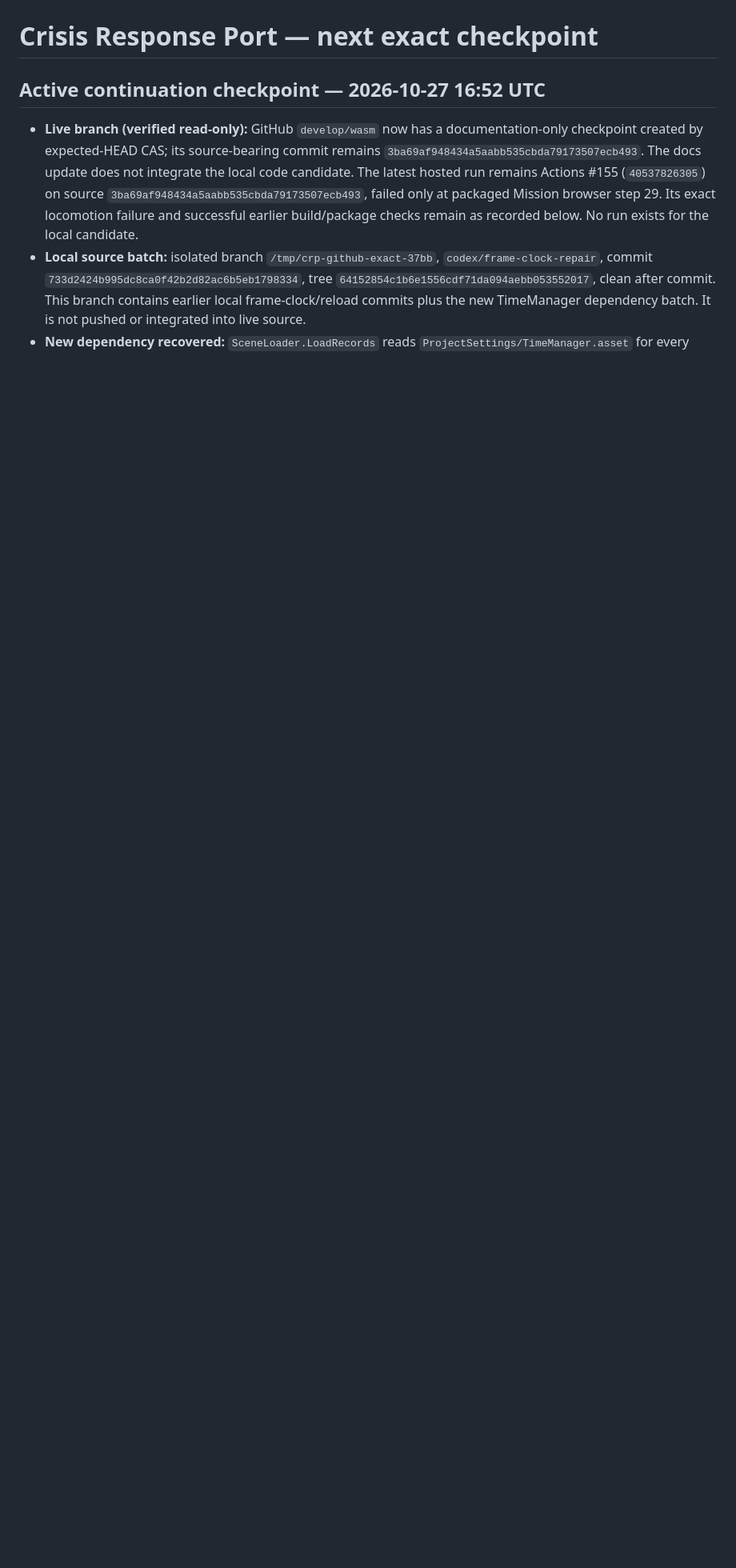
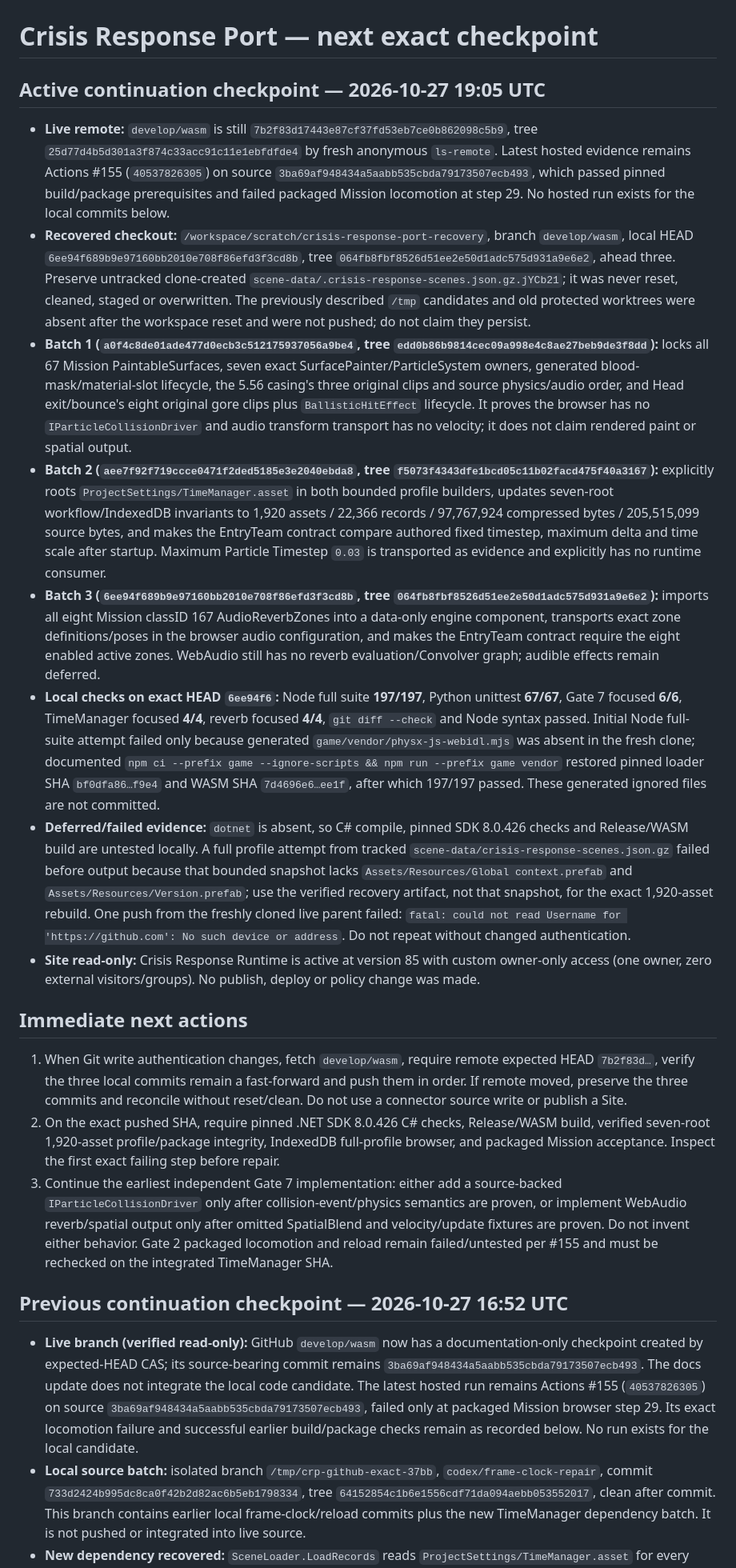
Before and after one commit to ethan-bailey/crisis-response-port, a Markdown page: NEXT_AGENT.md, the part around the change. Shown at 80% size. Rendered like a GitHub page; blank space fills up the shorter version.

Commit message:
docs: record recovered checkout gate batches

```diff
--- a/NEXT_AGENT.md
+++ b/NEXT_AGENT.md
@@ -1,6 +1,23 @@
 # Crisis Response Port — next exact checkpoint
 
-## Active continuation checkpoint — 2026-10-27 16:52 UTC
+## Active continuation checkpoint — 2026-10-27 19:05 UTC
+
+- **Live remote:** `develop/wasm` is still `7b2f83d17443e87cf37fd53eb7ce0b862098c5b9`, tree `25d77d4b5d301a3f874c33acc91c11e1ebfdfde4` by fresh anonymous `ls-remote`. Latest hosted evidence remains Actions #155 (`40537826305`) on source `3ba69af948434a5aabb535cbda79173507ecb493`, which passed pinned build/package prerequisites and failed packaged Mission locomotion at step 29. No hosted run exists for the local commits below.
+- **Recovered checkout:** `/workspace/scratch/crisis-response-port-recovery`, branch `develop/wasm`, local HEAD `6ee94f689b9e97160bb2010e708f86efd3f3cd8b`, tree `064fb8fbf8526d51ee2e50d1adc575d931a9e6e2`, ahead three. Preserve untracked clone-created `scene-data/.crisis-response-scenes.json.gz.jYCb21`; it was never reset, cleaned, staged or overwritten. The previously described `/tmp` candidates and old protected worktrees were absent after the workspace reset and were not pushed; do not claim they persist.
+- **Batch 1 (`a0f4c8de01ade477d0ecb3c512175937056a9be4`, tree `edd0b86b9814cec09a998e4c8ae27beb9de3f8dd`):** locks all 67 Mission PaintableSurfaces, seven exact SurfacePainter/ParticleSystem owners, generated blood-mask/material-slot lifecycle, the 5.56 casing's three original clips and source physics/audio order, and Head exit/bounce's eight original gore clips plus `BallisticHitEffect` lifecycle. It proves the browser has no `IParticleCollisionDriver` and audio transform transport has no velocity; it does not claim rendered paint or spatial output.
+- **Batch 2 (`aee7f92f719ccce0471f2ded5185e3e2040ebda8`, tree `f5073f4343dfe1bcd05c11b02facd475f40a3167`):** explicitly roots `ProjectSettings/TimeManager.asset` in both bounded profile builders, updates seven-root workflow/IndexedDB invariants to 1,920 assets / 22,366 records / 97,767,924 compressed bytes / 205,515,099 source bytes, and makes the EntryTeam contract compare authored fixed timestep, maximum delta and time scale after startup. Maximum Particle Timestep `0.03` is transported as evidence and explicitly has no runtime consumer.
+- **Batch 3 (`6ee94f689b9e97160bb2010e708f86efd3f3cd8b`, tree `064fb8fbf8526d51ee2e50d1adc575d931a9e6e2`):** imports all eight Mission classID 167 AudioReverbZones into a data-only engine component, transports exact zone definitions/poses in the browser audio configuration, and makes the EntryTeam contract require the eight enabled active zones. WebAudio still has no reverb evaluation/Convolver graph; audible effects remain deferred.
+- **Local checks on exact HEAD `6ee94f6`:** Node full suite **197/197**, Python unittest **67/67**, Gate 7 focused **6/6**, TimeManager focused **4/4**, reverb focused **4/4**, `git diff --check` and Node syntax passed. Initial Node full-suite attempt failed only because generated `game/vendor/physx-js-webidl.mjs` was absent in the fresh clone; documented `npm ci --prefix game --ignore-scripts && npm run --prefix game vendor` restored pinned loader SHA `bf0dfa86…f9e4` and WASM SHA `7d4696e6…ee1f`, after which 197/197 passed. These generated ignored files are not committed.
+- **Deferred/failed evidence:** `dotnet` is absent, so C# compile, pinned SDK 8.0.426 checks and Release/WASM build are untested locally. A full profile attempt from tracked `scene-data/crisis-response-scenes.json.gz` failed before output because that bounded snapshot lacks `Assets/Resources/Global context.prefab` and `Assets/Resources/Version.prefab`; use the verified recovery artifact, not that snapshot, for the exact 1,920-asset rebuild. One push from the freshly cloned live parent failed: `fatal: could not read Username for 'https://github.com': No such device or address`. Do not repeat without changed authentication.
+- **Site read-only:** Crisis Response Runtime is active at version 85 with custom owner-only access (one owner, zero external visitors/groups). No publish, deploy or policy change was made.
+
+## Immediate next actions
+
+1. When Git write authentication changes, fetch `develop/wasm`, require remote expected HEAD `7b2f83d…`, verify the three local commits remain a fast-forward and push them in order. If remote moved, preserve the three commits and reconcile without reset/clean. Do not use a connector source write or publish a Site.
+2. On the exact pushed SHA, require pinned .NET SDK 8.0.426 C# checks, Release/WASM build, verified seven-root 1,920-asset profile/package integrity, IndexedDB full-profile browser, and packaged Mission acceptance. Inspect the first exact failing step before repair.
+3. Continue the earliest independent Gate 7 implementation: either add a source-backed `IParticleCollisionDriver` only after collision-event/physics semantics are proven, or implement WebAudio reverb/spatial output only after omitted SpatialBlend and velocity/update fixtures are proven. Do not invent either behavior. Gate 2 packaged locomotion and reload remain failed/untested per #155 and must be rechecked on the integrated TimeManager SHA.
+
+## Previous continuation checkpoint — 2026-10-27 16:52 UTC
 
 - **Live branch (verified read-only):** GitHub `develop/wasm` now has a documentation-only checkpoint created by expected-HEAD CAS; its source-bearing commit remains `3ba69af948434a5aabb535cbda79173507ecb493`. The docs update does not integrate the local code candidate. The latest hosted run remains Actions #155 (`40537826305`) on source `3ba69af948434a5aabb535cbda79173507ecb493`, failed only at packaged Mission browser step 29. Its exact locomotion failure and successful earlier build/package checks remain as recorded below. No run exists for the local candidate.
 - **Local source batch:** isolated branch `/tmp/crp-github-exact-37bb`, `codex/frame-clock-repair`, commit `733d2424b995dc8ca0f42b2d82ac6b5eb1798334`, tree `64152854c1b6e1556cdf71da094aebb053552017`, clean after commit. This branch contains earlier local frame-clock/reload commits plus the new TimeManager dependency batch. It is not pushed or integrated into live source.
```
Also changed, not shown: docs/GATE_DEPENDENCY_INDEX.md (+4 -4 lines).
